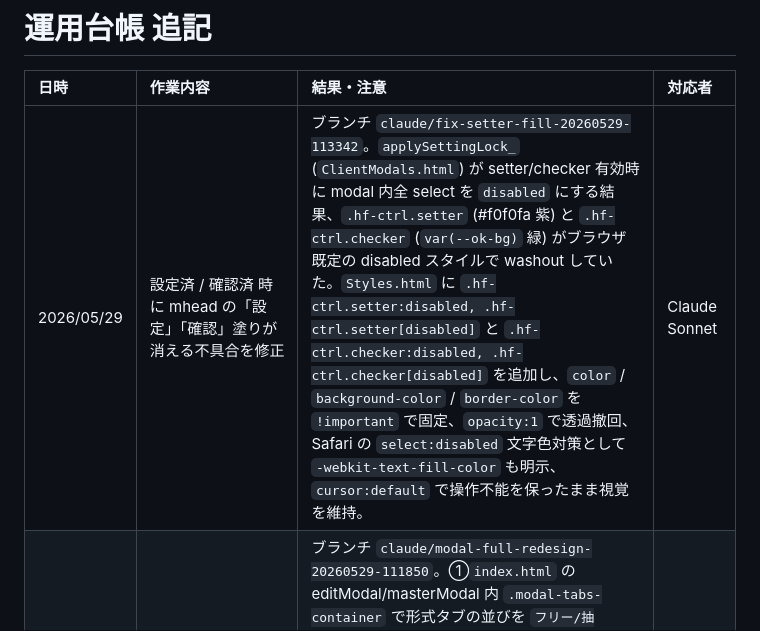
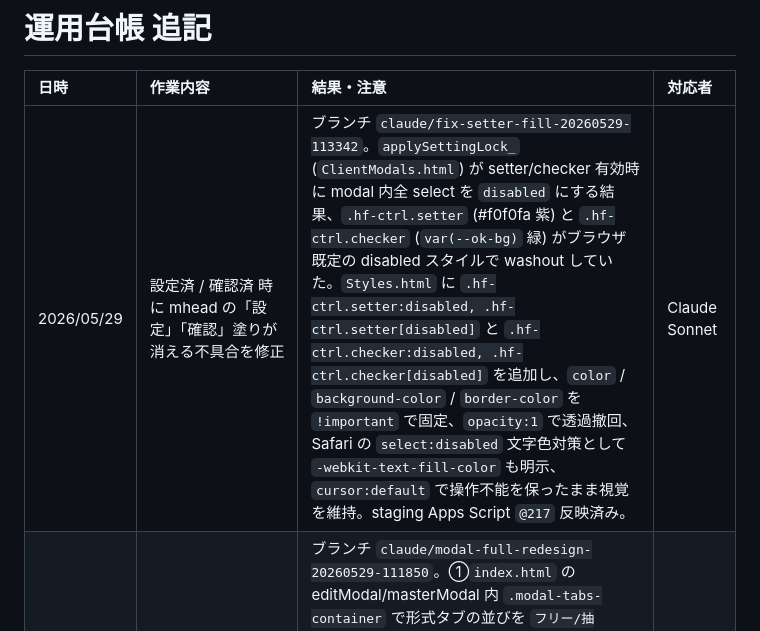
Before and after one commit to chvrent/merumaga, a Markdown page: 運用台帳.md, the part around the change. GitHub-like rendering.

Commit message:
docs: 1.19 staging @217 反映を運用台帳に追記
Co-Authored-By: Claude Opus 4.7 <noreply@anthropic.com>

```diff
--- a/運用台帳.md
+++ b/運用台帳.md
@@ -2,7 +2,7 @@
 
 | 日時 | 作業内容 | 結果・注意 | 対応者 |
 | :--- | :--- | :--- | :--- |
-| 2026/05/29 | 設定済 / 確認済 時に mhead の「設定」「確認」塗りが消える不具合を修正 | ブランチ `claude/fix-setter-fill-20260529-113342`。`applySettingLock_` (`ClientModals.html`) が setter/checker 有効時に modal 内全 select を `disabled` にする結果、`.hf-ctrl.setter` (#f0f0fa 紫) と `.hf-ctrl.checker` (`var(--ok-bg)` 緑) がブラウザ既定の disabled スタイルで washout していた。`Styles.html` に `.hf-ctrl.setter:disabled, .hf-ctrl.setter[disabled]` と `.hf-ctrl.checker:disabled, .hf-ctrl.checker[disabled]` を追加し、`color` / `background-color` / `border-color` を `!important` で固定、`opacity:1` で透過撤回、Safari の `select:disabled` 文字色対策として `-webkit-text-fill-color` も明示、`cursor:default` で操作不能を保ったまま視覚を維持。 | Claude Sonnet |
+| 2026/05/29 | 設定済 / 確認済 時に mhead の「設定」「確認」塗りが消える不具合を修正 | ブランチ `claude/fix-setter-fill-20260529-113342`。`applySettingLock_` (`ClientModals.html`) が setter/checker 有効時に modal 内全 select を `disabled` にする結果、`.hf-ctrl.setter` (#f0f0fa 紫) と `.hf-ctrl.checker` (`var(--ok-bg)` 緑) がブラウザ既定の disabled スタイルで washout していた。`Styles.html` に `.hf-ctrl.setter:disabled, .hf-ctrl.setter[disabled]` と `.hf-ctrl.checker:disabled, .hf-ctrl.checker[disabled]` を追加し、`color` / `background-color` / `border-color` を `!important` で固定、`opacity:1` で透過撤回、Safari の `select:disabled` 文字色対策として `-webkit-text-fill-color` も明示、`cursor:default` で操作不能を保ったまま視覚を維持。staging Apps Script `@217` 反映済み。 | Claude Sonnet |
 | 2026/05/29 | 編集モーダル: 形式タブ並び替え + ロック表現の刷新 + セクション見出し調整 | ブランチ `claude/modal-full-redesign-20260529-111850`。①`index.html` の editModal/masterModal 内 `.modal-tabs-container` で形式タブの並びを `フリー/抽出/...` → `抽出/フリー/自動求人特集/その他` に変更 (UI/modal_linear.html と一致)。②`Styles.html` の `.form-group.disabled` を `opacity:0.4` の半透明フェードから、グレー背景 + tabler ti-lock を SVG data URI で背景画像に焼き込む方式に置換、`padding-left:22px` で鍵アイコン用スペース確保、select は右パディング `18px` に、textarea は背景位置を左上 6px/7px に補正、checkbox は背景画像対象外で `opacity:0.6` に。labelもグレー化。③`.modal-section-head` のはみ出し量を `margin: 4px -12px 2px / width: calc(100% + 24px)` に変更し form-grid padding(12px) に揃え、`text-transform:uppercase` を撤去 (日本語見出しでは無効&冗長)、`font-weight` 500→600。staging Apps Script `@215` 反映済み。 | Claude Sonnet |
 | 2026/05/29 | 編集モーダル ヘッダー日付化 + PRカード終了ボタン削除 + 凡例/バッジ統一 | ブランチ `claude/modal-redesign-20260529-095606`。①`ClientModals.html` `openEditModal_` の `#mhead-id-time` を `#SCH_xxx · HH:MM` から `YYYY/MM/DD/HH` (例 `2026/06/01/21`) に変更 — `CURRENT_ENTRY.target_date` の `-`→`/` + `hour` の HH 部分のみ採用。②`Client.html` `renderPrCards()` の PR カードインライン「終了」赤ボタンを撤去 (`act-btn danger` の `delete-master-row`)、終了は編集モーダル経由のみへ。③`SCHEDULE_LEGEND_ITEMS` に `type:'badge'` 3 件 (PR追加=緑/PR削除=赤/PR掲出中=ミュート) を追加し、`renderScheduleLegend_` が `pr-label pr-label-*` を凡例にもそのまま流用する分岐を追加 — カレンダー本体のバッジと配色完全一致。`Styles.html` に `.legend-badge` (font-size:10px / padding:0 6px) を追加。staging Apps Script `@211` 反映済み。 | Claude Sonnet |
 | 2026/05/29 | Fix 4 を main へ取り込み + staging 再反映 | `claude/modal-calendar-pr-fix-20260529-020244` を `--no-ff` で main へマージ。前回 (`@202`) で staging に出した後、後続の Gemini サイクル取り込み等で staging が main 基準に上書きされ Fix 4 が消えていたため、改めて main マージ → staging `@208` 反映。内容: 通数(万)編集化、`.hf` 幅拡大、PR行本文表示、PRステータスマップ修正、カレンダーPRバッジ横並び、月末ヘッダー透け修正、sticky thead 高さ調整、CSS変数 `--color-month-end-bg` 導入、横スクロール抑止 (詳細は下行参照)。**反省**: 修正 → main マージ → staging deploy → ドキュメント追記 を一連で完結させなかったため Fix 4 が staging から失われた。今後は必ず一連で完了させる。 | Claude Sonnet |
```
